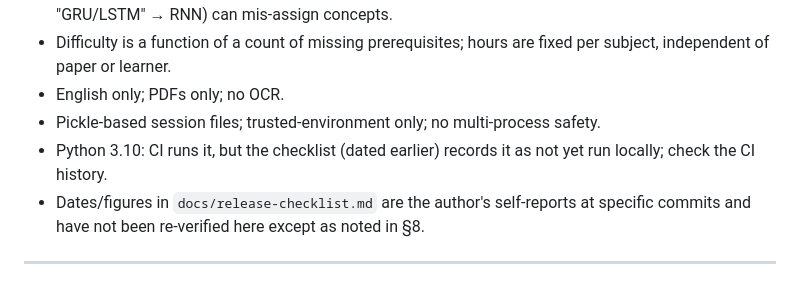
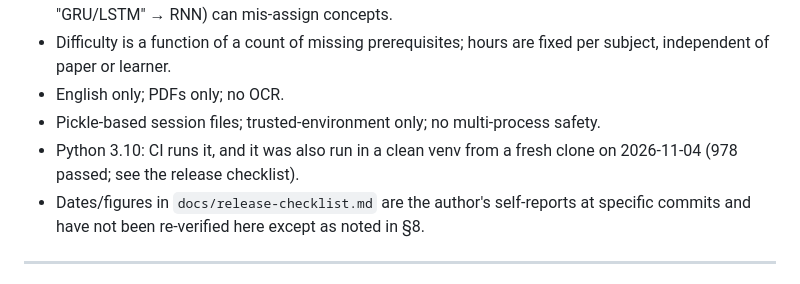
Before and after one commit to 23f2003574/PreReqAI, a Markdown page: ARCHITECTURE.md, the part around the change. GitHub-like rendering.

```diff
--- a/ARCHITECTURE.md
+++ b/ARCHITECTURE.md
@@ -224,7 +224,7 @@ Code that implements the learning-assistance idea (ingestion, parsing, concepts,
 - Difficulty is a function of a count of missing prerequisites; hours are fixed per subject, independent of paper or learner.
 - English only; PDFs only; no OCR.
 - Pickle-based session files; trusted-environment only; no multi-process safety.
-- Python 3.10: CI runs it, but the checklist (dated earlier) records it as not yet run locally; check the CI history.
+- Python 3.10: CI runs it, and it was also run in a clean venv from a fresh clone on 2026-11-04 (978 passed; see the release checklist).
 - Dates/figures in `docs/release-checklist.md` are the author's self-reports at specific commits and have not been re-verified here except as noted in §8.
 
 ---
```
Also changed, not shown: docs/release-checklist.md (+14 -1 lines).
